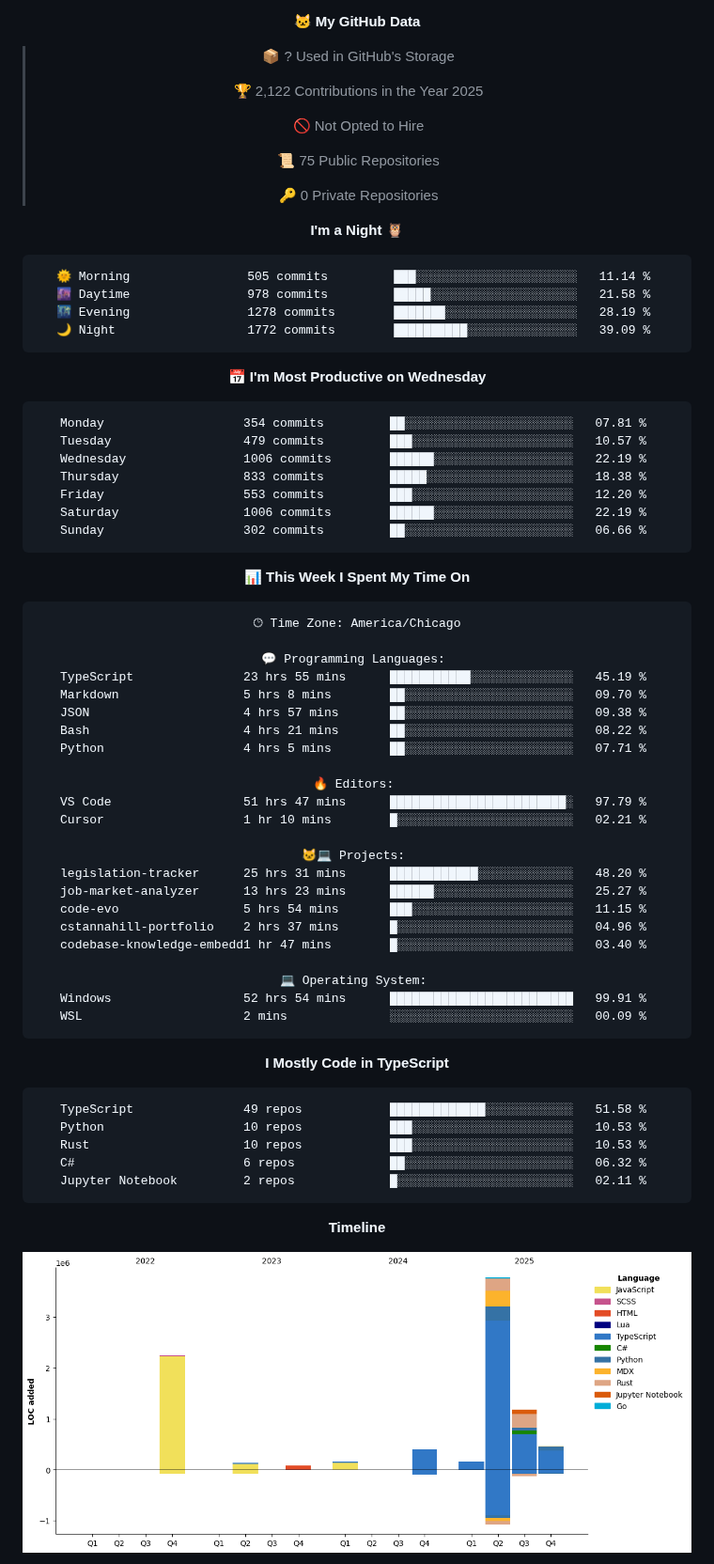
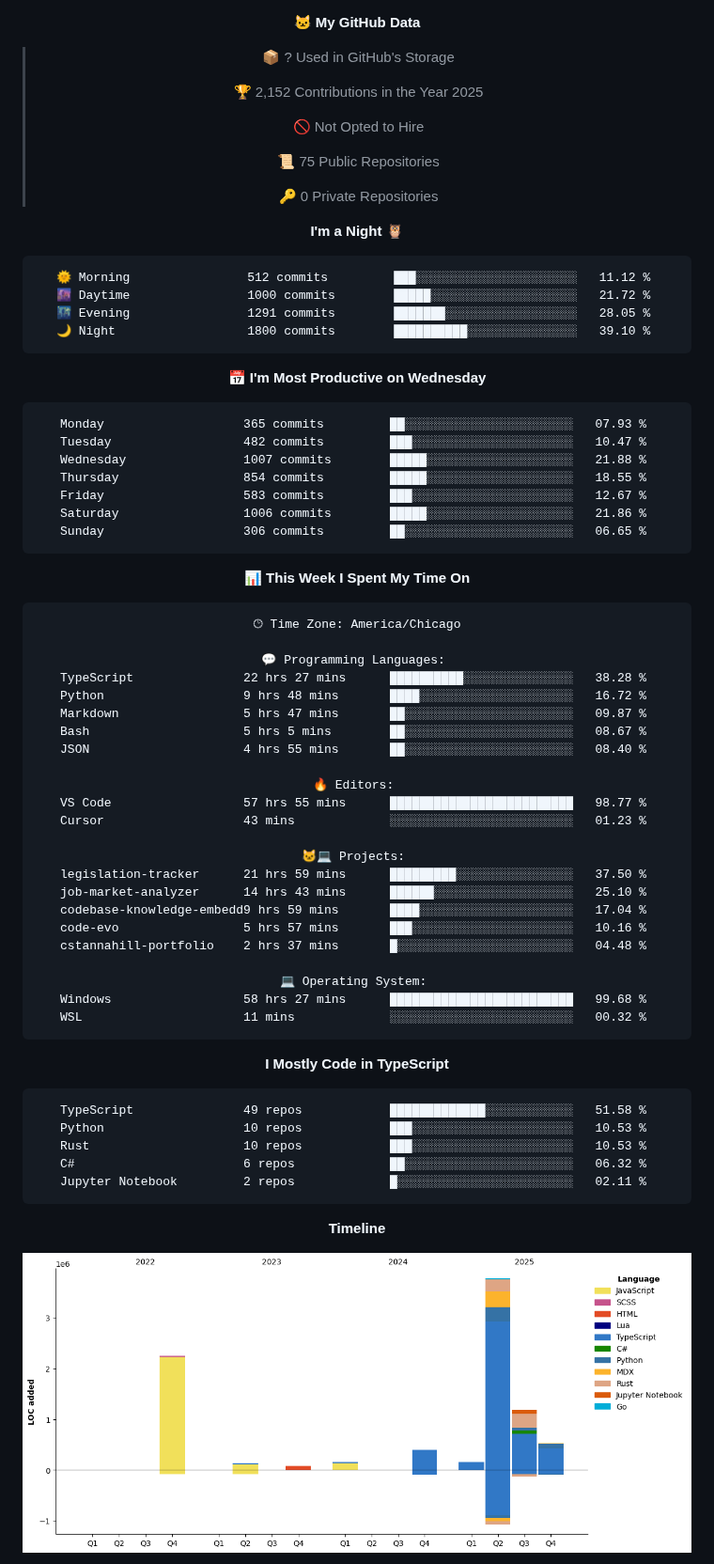
Before and after one commit to Cstannahill/Cstannahill, a Markdown page: README.md, the part around one of its changes. Shown at 94% size. Drawn GitHub-style; pictures changed too: assets/bar_graph.png.

Commit message:
Updated with Dev Metrics

````diff
--- a/README.md
+++ b/README.md
@@ -280,7 +280,7 @@ I build fast, document thoroughly, and prioritize MVP-first releases so projects
 
 > 📦 ? Used in GitHub's Storage
  >
-> 🏆 2,122 Contributions in the Year 2025
+> 🏆 2,152 Contributions in the Year 2025
  >
 > 🚫 Not Opted to Hire
  >
@@ -291,21 +291,21 @@ I build fast, document thoroughly, and prioritize MVP-first releases so projects
 **I'm a Night 🦉**
 
 ```text
-🌞 Morning                505 commits         ███░░░░░░░░░░░░░░░░░░░░░░   11.14 %
-🌆 Daytime                978 commits         █████░░░░░░░░░░░░░░░░░░░░   21.58 %
-🌃 Evening                1278 commits        ███████░░░░░░░░░░░░░░░░░░   28.19 %
-🌙 Night                  1772 commits        ██████████░░░░░░░░░░░░░░░   39.09 %
+🌞 Morning                512 commits         ███░░░░░░░░░░░░░░░░░░░░░░   11.12 %
+🌆 Daytime                1000 commits        █████░░░░░░░░░░░░░░░░░░░░   21.72 %
+🌃 Evening                1291 commits        ███████░░░░░░░░░░░░░░░░░░   28.05 %
+🌙 Night                  1800 commits        ██████████░░░░░░░░░░░░░░░   39.10 %
 ```
 📅 **I'm Most Productive on Wednesday**
 
 ```text
-Monday                   354 commits         ██░░░░░░░░░░░░░░░░░░░░░░░   07.81 %
-Tuesday                  479 commits         ███░░░░░░░░░░░░░░░░░░░░░░   10.57 %
-Wednesday                1006 commits        ██████░░░░░░░░░░░░░░░░░░░   22.19 %
-Thursday                 833 commits         █████░░░░░░░░░░░░░░░░░░░░   18.38 %
-Friday                   553 commits         ███░░░░░░░░░░░░░░░░░░░░░░   12.20 %
-Saturday                 1006 commits        ██████░░░░░░░░░░░░░░░░░░░   22.19 %
-Sunday                   302 commits         ██░░░░░░░░░░░░░░░░░░░░░░░   06.66 %
+Monday                   365 commits         ██░░░░░░░░░░░░░░░░░░░░░░░   07.93 %
+Tuesday                  482 commits         ███░░░░░░░░░░░░░░░░░░░░░░   10.47 %
+Wednesday                1007 commits        █████░░░░░░░░░░░░░░░░░░░░   21.88 %
+Thursday                 854 commits         █████░░░░░░░░░░░░░░░░░░░░   18.55 %
+Friday                   583 commits         ███░░░░░░░░░░░░░░░░░░░░░░   12.67 %
+Saturday                 1006 commits        █████░░░░░░░░░░░░░░░░░░░░   21.86 %
+Sunday                   306 commits         ██░░░░░░░░░░░░░░░░░░░░░░░   06.65 %
 ```
 
 
@@ -315,26 +315,26 @@ Sunday                   302 commits         ██░░░░░░░░░
 🕑︎ Time Zone: America/Chicago
 
 💬 Programming Languages:
-TypeScript               23 hrs 55 mins      ███████████░░░░░░░░░░░░░░   45.19 %
-Markdown                 5 hrs 8 mins        ██░░░░░░░░░░░░░░░░░░░░░░░   09.70 %
-JSON                     4 hrs 57 mins       ██░░░░░░░░░░░░░░░░░░░░░░░   09.38 %
-Bash                     4 hrs 21 mins       ██░░░░░░░░░░░░░░░░░░░░░░░   08.22 %
-Python                   4 hrs 5 mins        ██░░░░░░░░░░░░░░░░░░░░░░░   07.71 %
+TypeScript               22 hrs 27 mins      ██████████░░░░░░░░░░░░░░░   38.28 %
+Python                   9 hrs 48 mins       ████░░░░░░░░░░░░░░░░░░░░░   16.72 %
+Markdown                 5 hrs 47 mins       ██░░░░░░░░░░░░░░░░░░░░░░░   09.87 %
+Bash                     5 hrs 5 mins        ██░░░░░░░░░░░░░░░░░░░░░░░   08.67 %
+JSON                     4 hrs 55 mins       ██░░░░░░░░░░░░░░░░░░░░░░░   08.40 %
 
 🔥 Editors:
-VS Code                  51 hrs 47 mins      ████████████████████████░   97.79 %
-Cursor                   1 hr 10 mins        █░░░░░░░░░░░░░░░░░░░░░░░░   02.21 %
+VS Code                  57 hrs 55 mins      █████████████████████████   98.77 %
+Cursor                   43 mins             ░░░░░░░░░░░░░░░░░░░░░░░░░   01.23 %
 
 🐱‍💻 Projects:
-legislation-tracker      25 hrs 31 mins      ████████████░░░░░░░░░░░░░   48.20 %
-job-market-analyzer      13 hrs 23 mins      ██████░░░░░░░░░░░░░░░░░░░   25.27 %
-code-evo                 5 hrs 54 mins       ███░░░░░░░░░░░░░░░░░░░░░░   11.15 %
-cstannahill-portfolio    2 hrs 37 mins       █░░░░░░░░░░░░░░░░░░░░░░░░   04.96 %
-codebase-knowledge-embedd1 hr 47 mins        █░░░░░░░░░░░░░░░░░░░░░░░░   03.40 %
+legislation-tracker      21 hrs 59 mins      █████████░░░░░░░░░░░░░░░░   37.50 %
+job-market-analyzer      14 hrs 43 mins      ██████░░░░░░░░░░░░░░░░░░░   25.10 %
+codebase-knowledge-embedd9 hrs 59 mins       ████░░░░░░░░░░░░░░░░░░░░░   17.04 %
+code-evo                 5 hrs 57 mins       ███░░░░░░░░░░░░░░░░░░░░░░   10.16 %
+cstannahill-portfolio    2 hrs 37 mins       █░░░░░░░░░░░░░░░░░░░░░░░░   04.48 %
 
 💻 Operating System:
-Windows                  52 hrs 54 mins      █████████████████████████   99.91 %
-WSL                      2 mins              ░░░░░░░░░░░░░░░░░░░░░░░░░   00.09 %
+Windows                  58 hrs 27 mins      █████████████████████████   99.68 %
+WSL                      11 mins             ░░░░░░░░░░░░░░░░░░░░░░░░░   00.32 %
 ```
 
 **I Mostly Code in TypeScript**
````
Also changed, not shown: other parts of README.md (+2 -2 lines).
